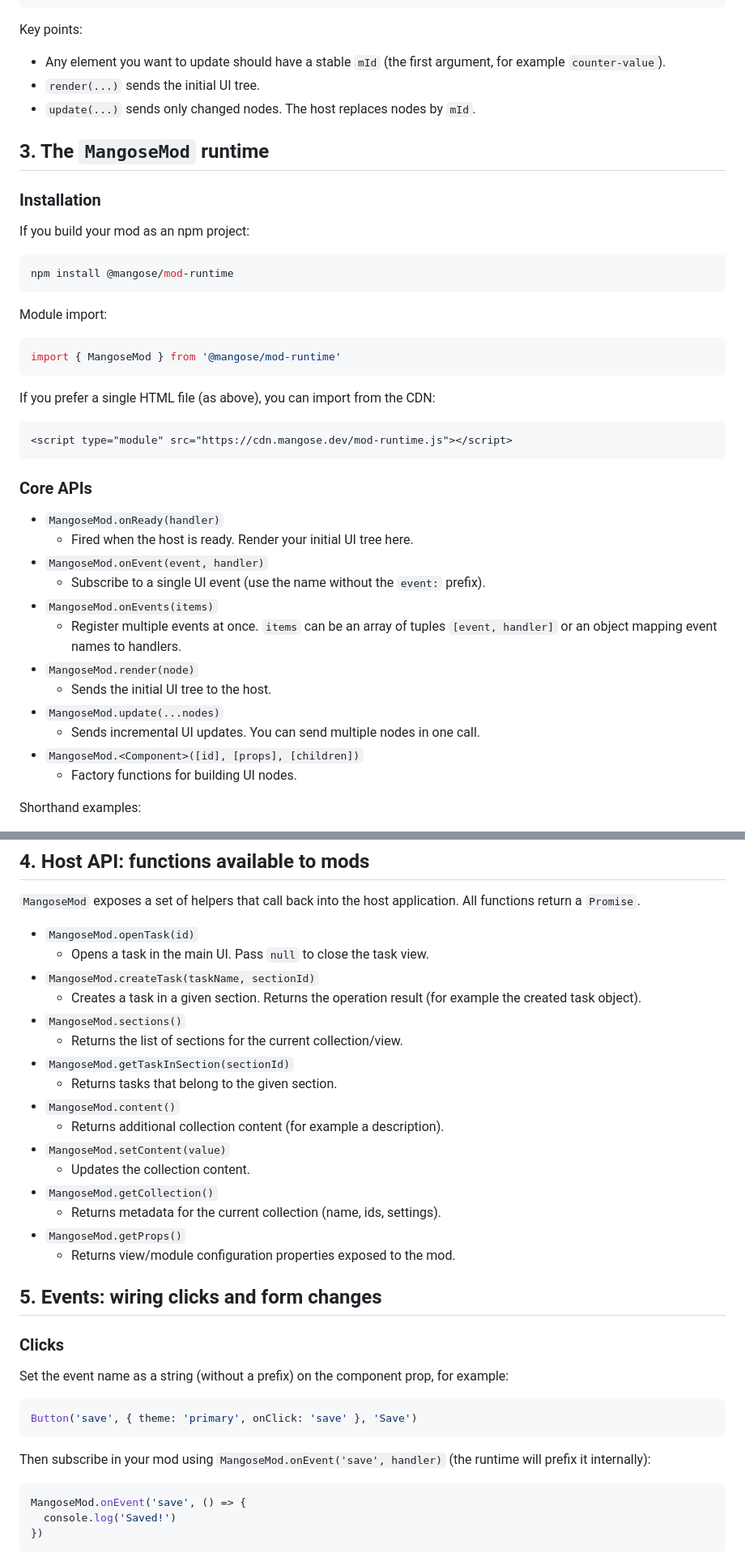
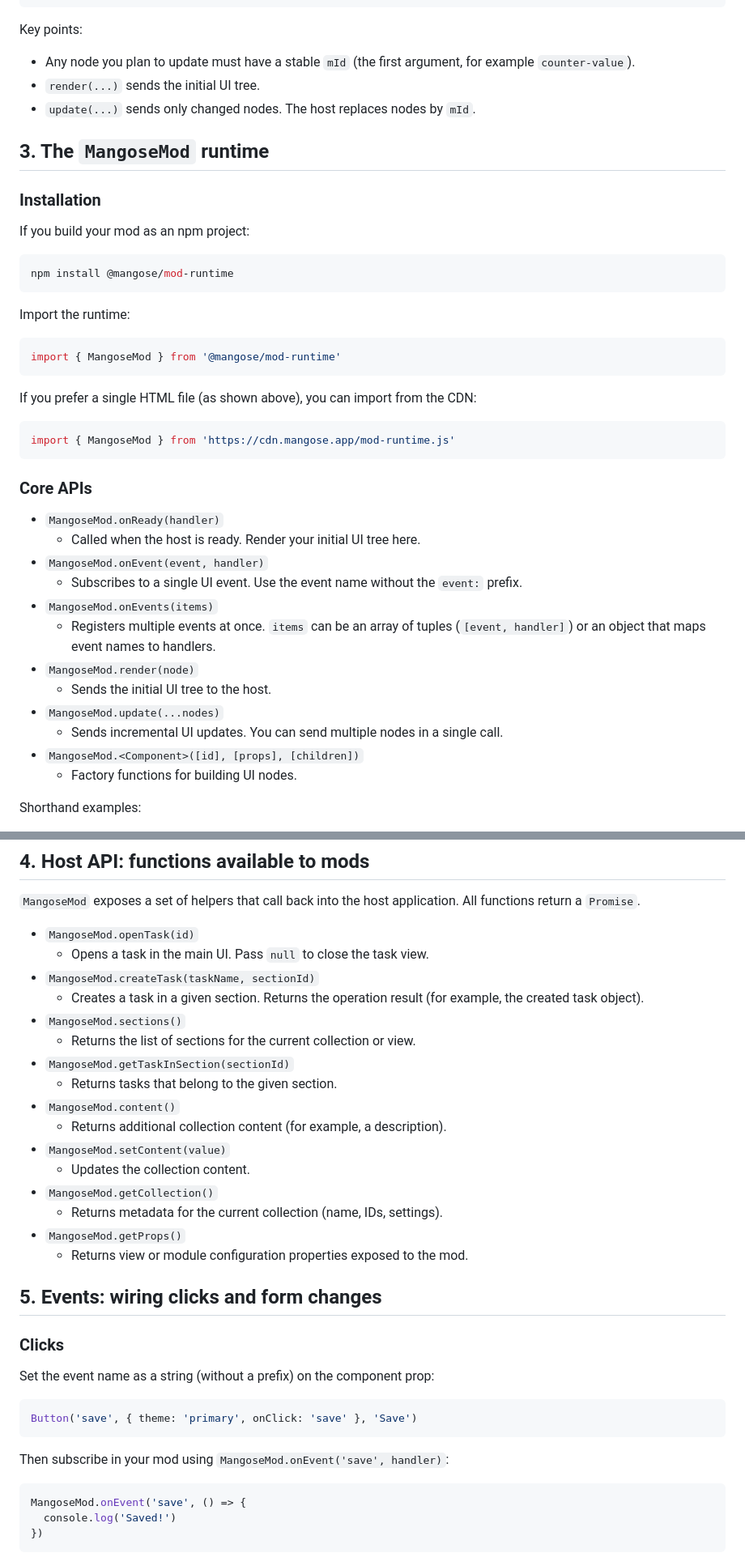
Before and after one commit to Mangose/mods, a Markdown page: README.md, 2 parts joined by grey strips. Shown at 81% size. Rendered like a GitHub page.

````diff
--- a/README.md
+++ b/README.md
@@ -73,7 +73,7 @@ This guide is for developers who want to build mods on that runs inside Mangose.
 
 Key points:
 
-- Any element you want to update should have a stable `mId` (the first argument, for example `counter-value`).
+- Any node you plan to update must have a stable `mId` (the first argument, for example `counter-value`).
 - `render(...)` sends the initial UI tree.
 - `update(...)` sends only changed nodes. The host replaces nodes by `mId`.
 
@@ -87,30 +87,30 @@ If you build your mod as an npm project:
 npm install @mangose/mod-runtime
 ```
 
-Module import:
+Import the runtime:
 
 ```js
 import { MangoseMod } from '@mangose/mod-runtime'
 ```
 
-If you prefer a single HTML file (as above), you can import from the CDN:
+If you prefer a single HTML file (as shown above), you can import from the CDN:
 
-```html
-<script type="module" src="https://cdn.mangose.dev/mod-runtime.js"></script>
+```js
+import { MangoseMod } from 'https://cdn.mangose.app/mod-runtime.js'
 ```
 
 ### Core APIs
 
 - `MangoseMod.onReady(handler)`
-  - Fired when the host is ready. Render your initial UI tree here.
+  - Called when the host is ready. Render your initial UI tree here.
 - `MangoseMod.onEvent(event, handler)`
-  - Subscribe to a single UI event (use the name without the `event:` prefix).
+  - Subscribes to a single UI event. Use the event name without the `event:` prefix.
 - `MangoseMod.onEvents(items)`
-  - Register multiple events at once. `items` can be an array of tuples `[event, handler]` or an object mapping event names to handlers.
+  - Registers multiple events at once. `items` can be an array of tuples (`[event, handler]`) or an object that maps event names to handlers.
 - `MangoseMod.render(node)`
   - Sends the initial UI tree to the host.
 - `MangoseMod.update(...nodes)`
-  - Sends incremental UI updates. You can send multiple nodes in one call.
+  - Sends incremental UI updates. You can send multiple nodes in a single call.
 - `MangoseMod.<Component>([id], [props], [children])`
   - Factory functions for building UI nodes.
 
@@ -129,31 +129,31 @@ Container('box', [Text({ value: 'Child' })])
 - `MangoseMod.openTask(id)`
   - Opens a task in the main UI. Pass `null` to close the task view.
 - `MangoseMod.createTask(taskName, sectionId)`
-  - Creates a task in a given section. Returns the operation result (for example the created task object).
+  - Creates a task in a given section. Returns the operation result (for example, the created task object).
 - `MangoseMod.sections()`
-  - Returns the list of sections for the current collection/view.
+  - Returns the list of sections for the current collection or view.
 - `MangoseMod.getTaskInSection(sectionId)`
   - Returns tasks that belong to the given section.
 - `MangoseMod.content()`
-  - Returns additional collection content (for example a description).
+  - Returns additional collection content (for example, a description).
 - `MangoseMod.setContent(value)`
   - Updates the collection content.
 - `MangoseMod.getCollection()`
-  - Returns metadata for the current collection (name, ids, settings).
+  - Returns metadata for the current collection (name, IDs, settings).
 - `MangoseMod.getProps()`
-  - Returns view/module configuration properties exposed to the mod.
+  - Returns view or module configuration properties exposed to the mod.
 
 ## 5. Events: wiring clicks and form changes
 
 ### Clicks
 
-Set the event name as a string (without a prefix) on the component prop, for example:
+Set the event name as a string (without a prefix) on the component prop:
 
 ```js
 Button('save', { theme: 'primary', onClick: 'save' }, 'Save')
 ```
 
-Then subscribe in your mod using `MangoseMod.onEvent('save', handler)` (the runtime will prefix it internally):
+Then subscribe in your mod using `MangoseMod.onEvent('save', handler)`:
 
 ```js
 MangoseMod.onEvent('save', () => {
````
Also changed, not shown: other parts of README.md (+42 -36 lines).
